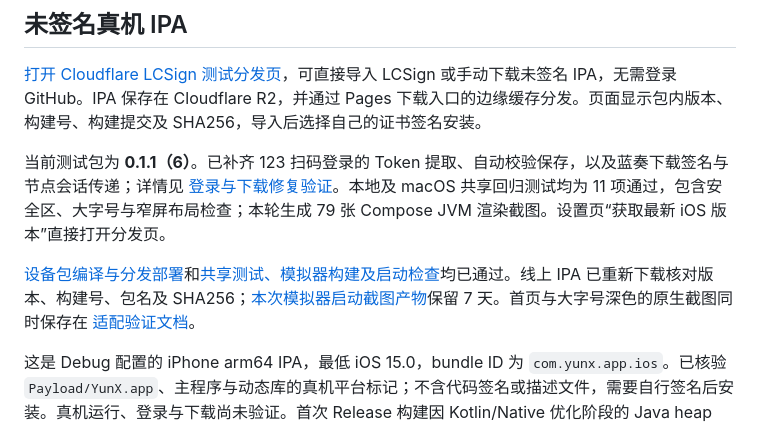
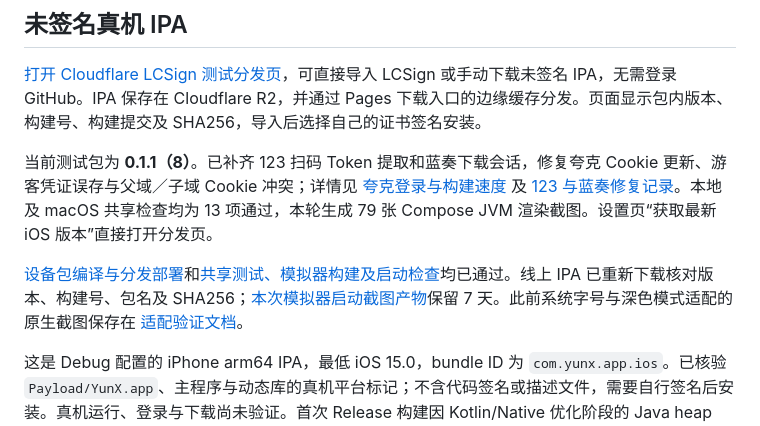
Before and after one commit to cc1477/YunX-iOS, a Markdown page: README.md, the part around the change. Drawn GitHub-style.

Commit message:
Document verified Quark login fixes and faster build 8 [skip ci]

```diff
--- a/README.md
+++ b/README.md
@@ -8,9 +8,9 @@ Kotlin Multiplatform（KMP）共享业务代码与 Compose Multiplatform（CMP
 
 [打开 Cloudflare LCSign 测试分发页](https://yunx-lcsign-cc1477.pages.dev/)，可直接导入 LCSign 或手动下载未签名 IPA，无需登录 GitHub。IPA 保存在 Cloudflare R2，并通过 Pages 下载入口的边缘缓存分发。页面显示包内版本、构建号、构建提交及 SHA256，导入后选择自己的证书签名安装。
 
-当前测试包为 **0.1.1（6）**。已补齐 123 扫码登录的 Token 提取、自动校验保存，以及蓝奏下载签名与节点会话传递；详情见 [登录与下载修复验证](LOGIN-DOWNLOAD-FIX.md)。本地及 macOS 共享回归测试均为 11 项通过，包含安全区、大字号与窄屏布局检查；本轮生成 79 张 Compose JVM 渲染截图。设置页“获取最新 iOS 版本”直接打开分发页。
+当前测试包为 **0.1.1（8）**。已补齐 123 扫码 Token 提取和蓝奏下载会话，修复夸克 Cookie 更新、游客凭证误存与父域／子域 Cookie 冲突；详情见 [夸克登录与构建速度](QUARK-LOGIN-FIX.md) 及 [123 与蓝奏修复记录](LOGIN-DOWNLOAD-FIX.md)。本地及 macOS 共享检查均为 13 项通过，本轮生成 79 张 Compose JVM 渲染截图。设置页“获取最新 iOS 版本”直接打开分发页。
 
-[设备包编译与分发部署](https://github.com/cc1477/YunX-iOS/actions/runs/38009990656)和[共享测试、模拟器构建及启动检查](https://github.com/cc1477/YunX-iOS/actions/runs/38009990737)均已通过。线上 IPA 已重新下载核对版本、构建号、包名及 SHA256；[本次模拟器启动截图产物](https://github.com/cc1477/YunX-iOS/actions/runs/38009990737/artifacts/11653266001)保留 7 天。首页与大字号深色的原生截图同时保存在 [适配验证文档](UI-ADAPTATION.md)。
+[设备包编译与分发部署](https://github.com/cc1477/YunX-iOS/actions/runs/38027669664)和[共享测试、模拟器构建及启动检查](https://github.com/cc1477/YunX-iOS/actions/runs/38027669674)均已通过。线上 IPA 已重新下载核对版本、构建号、包名及 SHA256；[本次模拟器启动截图产物](https://github.com/cc1477/YunX-iOS/actions/runs/38027669674/artifacts/11660808831)保留 7 天。此前系统字号与深色模式适配的原生截图保存在 [适配验证文档](UI-ADAPTATION.md)。
 
 这是 Debug 配置的 iPhone arm64 IPA，最低 iOS 15.0，bundle ID 为 `com.yunx.app.ios`。已核验 `Payload/YunX.app`、主程序与动态库的真机平台标记；不含代码签名或描述文件，需要自行签名后安装。真机运行、登录与下载尚未验证。首次 Release 构建因 Kotlin/Native 优化阶段的 Java heap space 失败，改用 Debug 后[构建和打包通过](https://github.com/cc1477/YunX-iOS/actions/runs/37919720624)。
 
```
Also changed, not shown: BUILD-iOS.md (+5 -1 lines), QUARK-LOGIN-FIX.md (added, +42 -0 lines).
